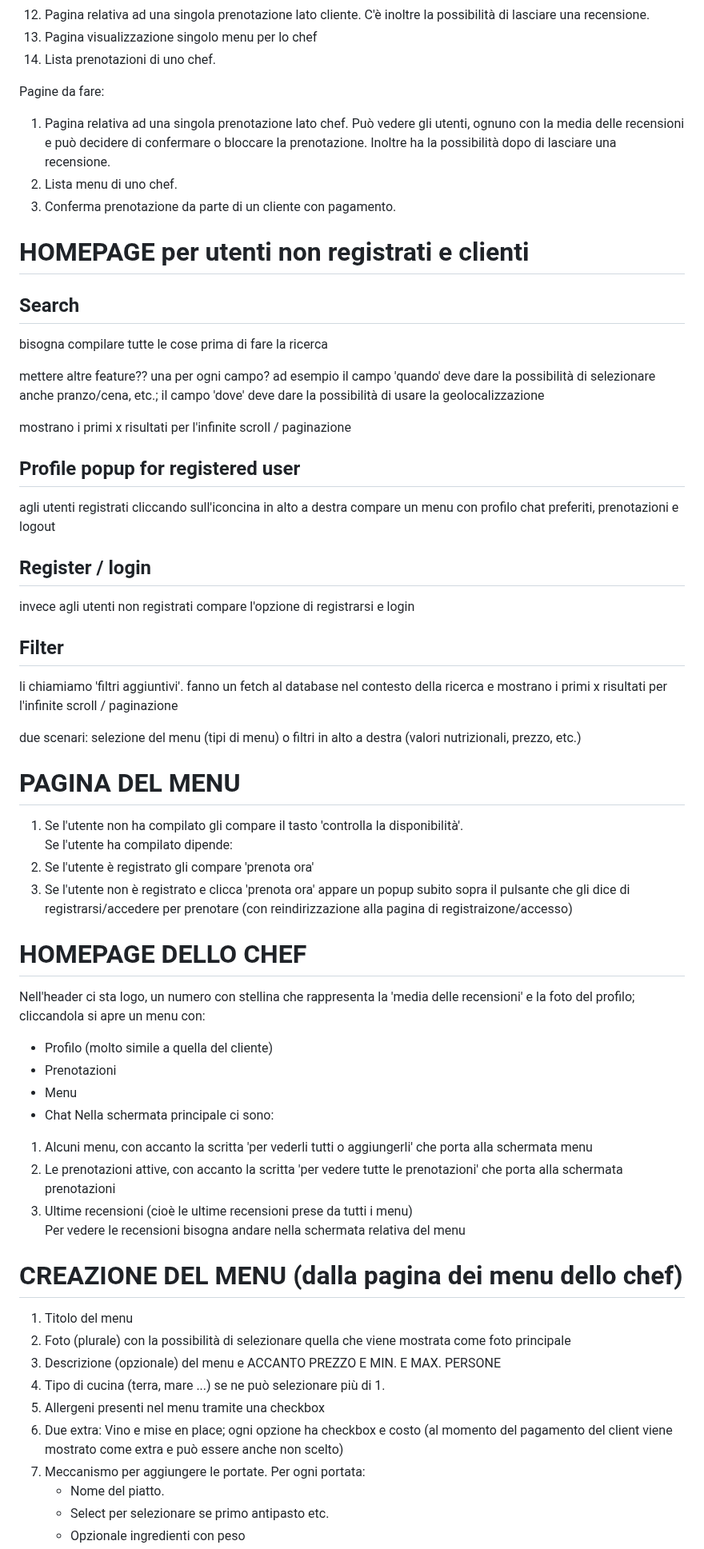
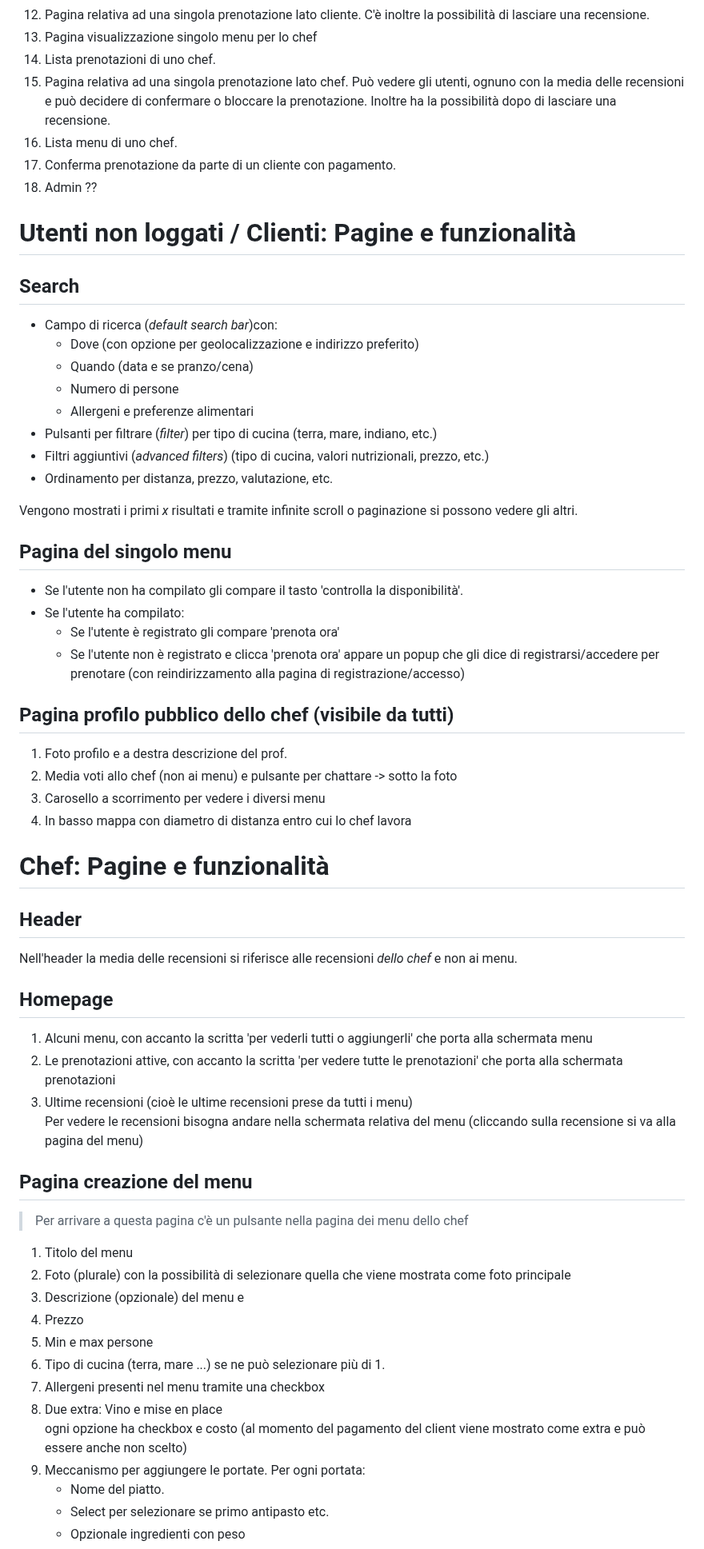
Before and after one commit to tommideso/Progetto_LabASSI, a Markdown page: readme.md, the part around one of its changes. Shown at 80% size. Rendered like a GitHub page.

```diff
--- a/readme.md
+++ b/readme.md
@@ -93,68 +52,67 @@ Pagine fatte:
 12. Pagina relativa ad una singola prenotazione lato cliente. C'è inoltre la possibilità di lasciare una recensione.
 13. Pagina visualizzazione singolo menu per lo chef
 14. Lista prenotazioni di uno chef.
+15. Pagina relativa ad una singola prenotazione lato chef. Può vedere gli utenti, ognuno con la media delle recensioni e può decidere di confermare o bloccare la prenotazione. Inoltre ha la possibilità dopo di lasciare una recensione.
+16. Lista menu di uno chef.
+17. Conferma prenotazione da parte di un cliente con pagamento.
+18. Admin ??
 
-Pagine da fare:
-
-1. Pagina relativa ad una singola prenotazione lato chef. Può vedere gli utenti, ognuno con la media delle recensioni e può decidere di confermare o bloccare la prenotazione. Inoltre ha la possibilità dopo di lasciare una recensione.
-2. Lista menu di uno chef.
-3. Conferma prenotazione da parte di un cliente con pagamento.
-
-# HOMEPAGE per utenti non registrati e clienti
+# Utenti non loggati / Clienti: Pagine e funzionalità
 
 ## Search
 
-bisogna compilare tutte le cose prima di fare la ricerca
+-   Campo di ricerca (_default search bar_)con:
+    -   Dove (con opzione per geolocalizzazione e indirizzo preferito)
+    -   Quando (data e se pranzo/cena)
+    -   Numero di persone
+    -   Allergeni e preferenze alimentari
+-   Pulsanti per filtrare (_filter_) per tipo di cucina (terra, mare, indiano, etc.)
+-   Filtri aggiuntivi (_advanced filters_) (tipo di cucina, valori nutrizionali, prezzo, etc.)
+-   Ordinamento per distanza, prezzo, valutazione, etc.
 
-mettere altre feature?? una per ogni campo? ad esempio il campo 'quando' deve dare la possibilità di selezionare anche pranzo/cena, etc.; il campo 'dove' deve dare la possibilità di usare la geolocalizzazione
+Vengono mostrati i primi _x_ risultati e tramite infinite scroll o paginazione si possono vedere gli altri.
 
-mostrano i primi x risultati per l'infinite scroll / paginazione
+## Pagina del singolo menu
 
-## Profile popup for registered user
+-   Se l'utente non ha compilato gli compare il tasto 'controlla la disponibilità'.
+-   Se l'utente ha compilato:
+    -   Se l'utente è registrato gli compare 'prenota ora'
+    -   Se l'utente non è registrato e clicca 'prenota ora' appare un popup che gli dice di registrarsi/accedere per prenotare (con reindirizzamento alla pagina di registrazione/accesso)
 
-agli utenti registrati cliccando sull'iconcina in alto a destra compare un menu con profilo chat preferiti, prenotazioni e logout
+## Pagina profilo pubblico dello chef (visibile da tutti)
 
-## Register / login
+1. Foto profilo e a destra descrizione del prof.
+2. Media voti allo chef (non ai menu) e pulsante per chattare -> sotto la foto
+3. Carosello a scorrimento per vedere i diversi menu
+4. In basso mappa con diametro di distanza entro cui lo chef lavora
 
-invece agli utenti non registrati compare l'opzione di registrarsi e login
+# Chef: Pagine e funzionalità
 
-## Filter
+## Header
 
-li chiamiamo 'filtri aggiuntivi'. fanno un fetch al database nel contesto della ricerca e mostrano i primi x risultati per l'infinite scroll / paginazione
+Nell'header la media delle recensioni si riferisce alle recensioni _dello chef_ e non ai menu.
 
-due scenari: selezione del menu (tipi di menu) o filtri in alto a destra (valori nutrizionali, prezzo, etc.)
-
-# PAGINA DEL MENU
-
-1. Se l'utente non ha compilato gli compare il tasto 'controlla la disponibilità'.
-   Se l'utente ha compilato dipende:
-2. Se l'utente è registrato gli compare 'prenota ora'
-3. Se l'utente non è registrato e clicca 'prenota ora' appare un popup subito sopra il pulsante che gli dice di registrarsi/accedere per prenotare (con reindirizzazione alla pagina di registraizone/accesso)
-
-# HOMEPAGE DELLO CHEF
-
-Nell'header ci sta logo, un numero con stellina che rappresenta la 'media delle recensioni' e la foto del profilo; cliccandola si apre un menu con:
-
--   Profilo (molto simile a quella del cliente)
--   Prenotazioni
--   Menu
--   Chat
-    Nella schermata principale ci sono:
+## Homepage
 
 1. Alcuni menu, con accanto la scritta 'per vederli tutti o aggiungerli' che porta alla schermata menu
 2. Le prenotazioni attive, con accanto la scritta 'per vedere tutte le prenotazioni' che porta alla schermata prenotazioni
 3. Ultime recensioni (cioè le ultime recensioni prese da tutti i menu)
-   Per vedere le recensioni bisogna andare nella schermata relativa del menu
+   Per vedere le recensioni bisogna andare nella schermata relativa del menu (cliccando sulla recensione si va alla pagina del menu)
 
-# CREAZIONE DEL MENU (dalla pagina dei menu dello chef)
+## Pagina creazione del menu
+
+> Per arrivare a questa pagina c'è un pulsante nella pagina dei menu dello chef
 
 1. Titolo del menu
 2. Foto (plurale) con la possibilità di selezionare quella che viene mostrata come foto principale
-3. Descrizione (opzionale) del menu e ACCANTO PREZZO E MIN. E MAX. PERSONE
-4. Tipo di cucina (terra, mare ...) se ne può selezionare più di 1.
-5. Allergeni presenti nel menu tramite una checkbox
-6. Due extra: Vino e mise en place; ogni opzione ha checkbox e costo (al momento del pagamento del client viene mostrato come extra e può essere anche non scelto)
-7. Meccanismo per aggiungere le portate. Per ogni portata:
+3. Descrizione (opzionale) del menu e
+4. Prezzo
+5. Min e max persone
+6. Tipo di cucina (terra, mare ...) se ne può selezionare più di 1.
+7. Allergeni presenti nel menu tramite una checkbox
+8. Due extra: Vino e mise en place
+   ogni opzione ha checkbox e costo (al momento del pagamento del client viene mostrato come extra e può essere anche non scelto)
+9. Meccanismo per aggiungere le portate. Per ogni portata:
     - Nome del piatto.
     - Select per selezionare se primo antipasto etc.
     - Opzionale ingredienti con peso
```
Also changed, not shown: other parts of readme.md (+96 -147 lines).
